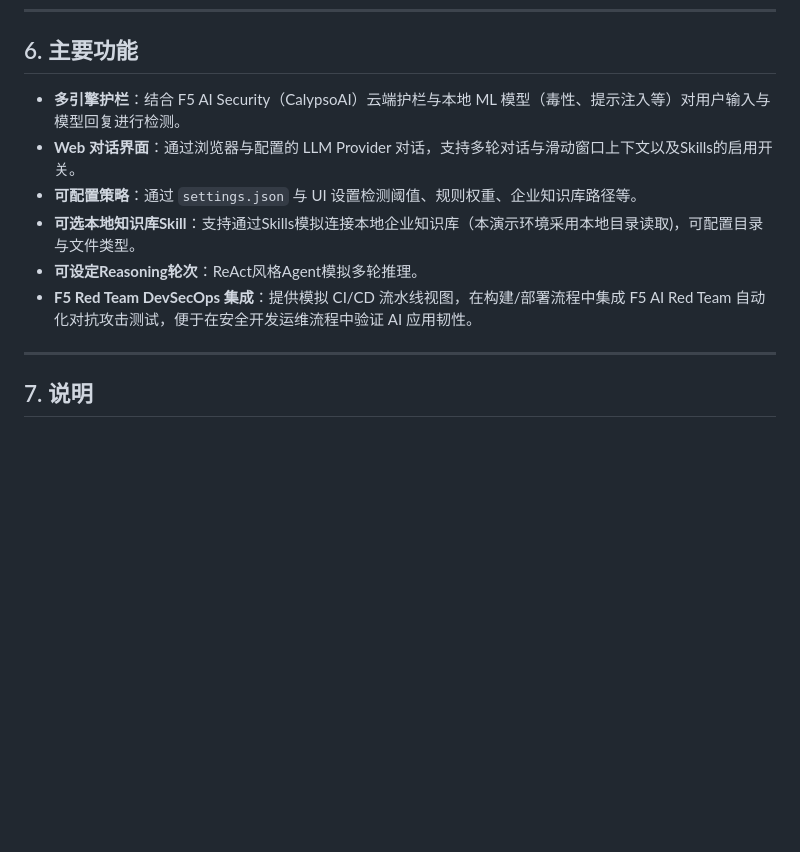
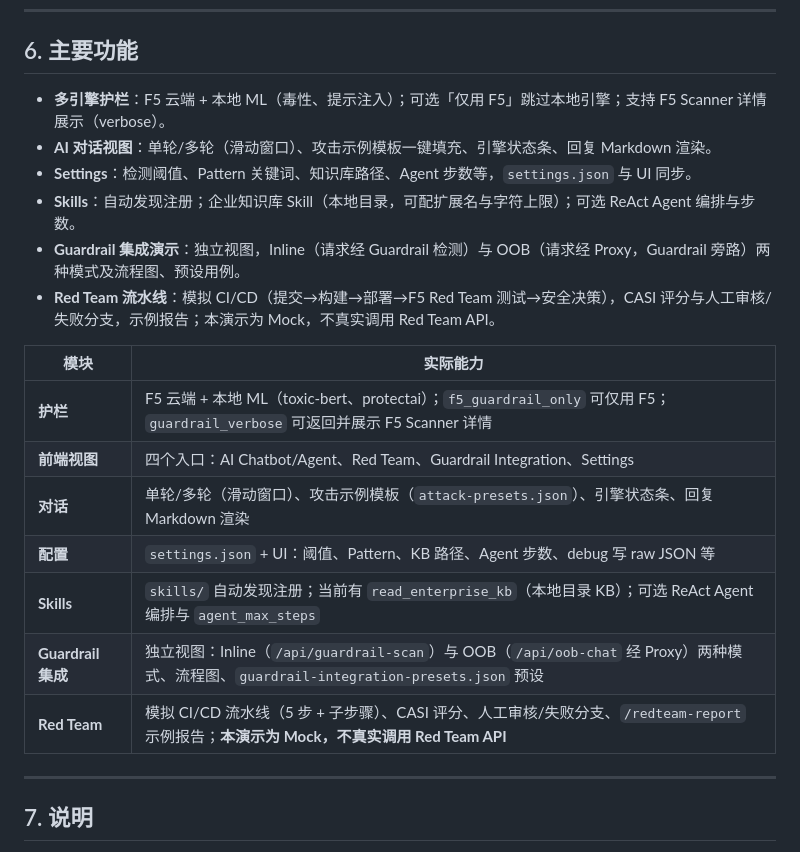
Before and after one commit to f5se/F5-guardrail-red-team-demo-app, a Markdown page: README.md, the part around the change. GitHub-like rendering; blank space fills up the shorter version.

```diff
--- a/README.md
+++ b/README.md
@@ -111,12 +111,22 @@ python -m uvicorn main:app --host 0.0.0.0 --port 8000
 
 ## 6. 主要功能
 
-- **多引擎护栏**：结合 F5 AI Security（CalypsoAI）云端护栏与本地 ML 模型（毒性、提示注入等）对用户输入与模型回复进行检测。
-- **Web 对话界面**：通过浏览器与配置的 LLM Provider 对话，支持多轮对话与滑动窗口上下文以及Skills的启用开关。
-- **可配置策略**：通过 `settings.json` 与 UI 设置检测阈值、规则权重、企业知识库路径等。
-- **可选本地知识库Skill**：支持通过Skills模拟连接本地企业知识库（本演示环境采用本地目录读取)，可配置目录与文件类型。
-- **可设定Reasoning轮次**：ReAct风格Agent模拟多轮推理。
-- **F5 Red Team DevSecOps 集成**：提供模拟 CI/CD 流水线视图，在构建/部署流程中集成 F5 AI Red Team 自动化对抗攻击测试，便于在安全开发运维流程中验证 AI 应用韧性。
+- **多引擎护栏**：F5 云端 + 本地 ML（毒性、提示注入）；可选「仅用 F5」跳过本地引擎；支持 F5 Scanner 详情展示（verbose）。
+- **AI 对话视图**：单轮/多轮（滑动窗口）、攻击示例模板一键填充、引擎状态条、回复 Markdown 渲染。
+- **Settings**：检测阈值、Pattern 关键词、知识库路径、Agent 步数等，`settings.json` 与 UI 同步。
+- **Skills**：自动发现注册；企业知识库 Skill（本地目录，可配扩展名与字符上限）；可选 ReAct Agent 编排与步数。
+- **Guardrail 集成演示**：独立视图，Inline（请求经 Guardrail 检测）与 OOB（请求经 Proxy，Guardrail 旁路）两种模式及流程图、预设用例。
+- **Red Team 流水线**：模拟 CI/CD（提交→构建→部署→F5 Red Team 测试→安全决策），CASI 评分与人工审核/失败分支，示例报告；本演示为 Mock，不真实调用 Red Team API。
+
+| 模块 | 实际能力 |
+|------|----------|
+| **护栏** | F5 云端 + 本地 ML（toxic-bert、protectai）；`f5_guardrail_only` 可仅用 F5；`guardrail_verbose` 可返回并展示 F5 Scanner 详情 |
+| **前端视图** | 四个入口：AI Chatbot/Agent、Red Team、Guardrail Integration、Settings |
+| **对话** | 单轮/多轮（滑动窗口）、攻击示例模板（`attack-presets.json`）、引擎状态条、回复 Markdown 渲染 |
+| **配置** | `settings.json` + UI：阈值、Pattern、KB 路径、Agent 步数、debug 写 raw JSON 等 |
+| **Skills** | `skills/` 自动发现注册；当前有 `read_enterprise_kb`（本地目录 KB）；可选 ReAct Agent 编排与 `agent_max_steps` |
+| **Guardrail 集成** | 独立视图：Inline（`/api/guardrail-scan`）与 OOB（`/api/oob-chat` 经 Proxy）两种模式、流程图、`guardrail-integration-presets.json` 预设 |
+| **Red Team** | 模拟 CI/CD 流水线（5 步 + 子步骤）、CASI 评分、人工审核/失败分支、`/redteam-report` 示例报告；**本演示为 Mock，不真实调用 Red Team API** |
 
 ---
 
```
Also changed, not shown: README.en.md (+16 -6 lines).
